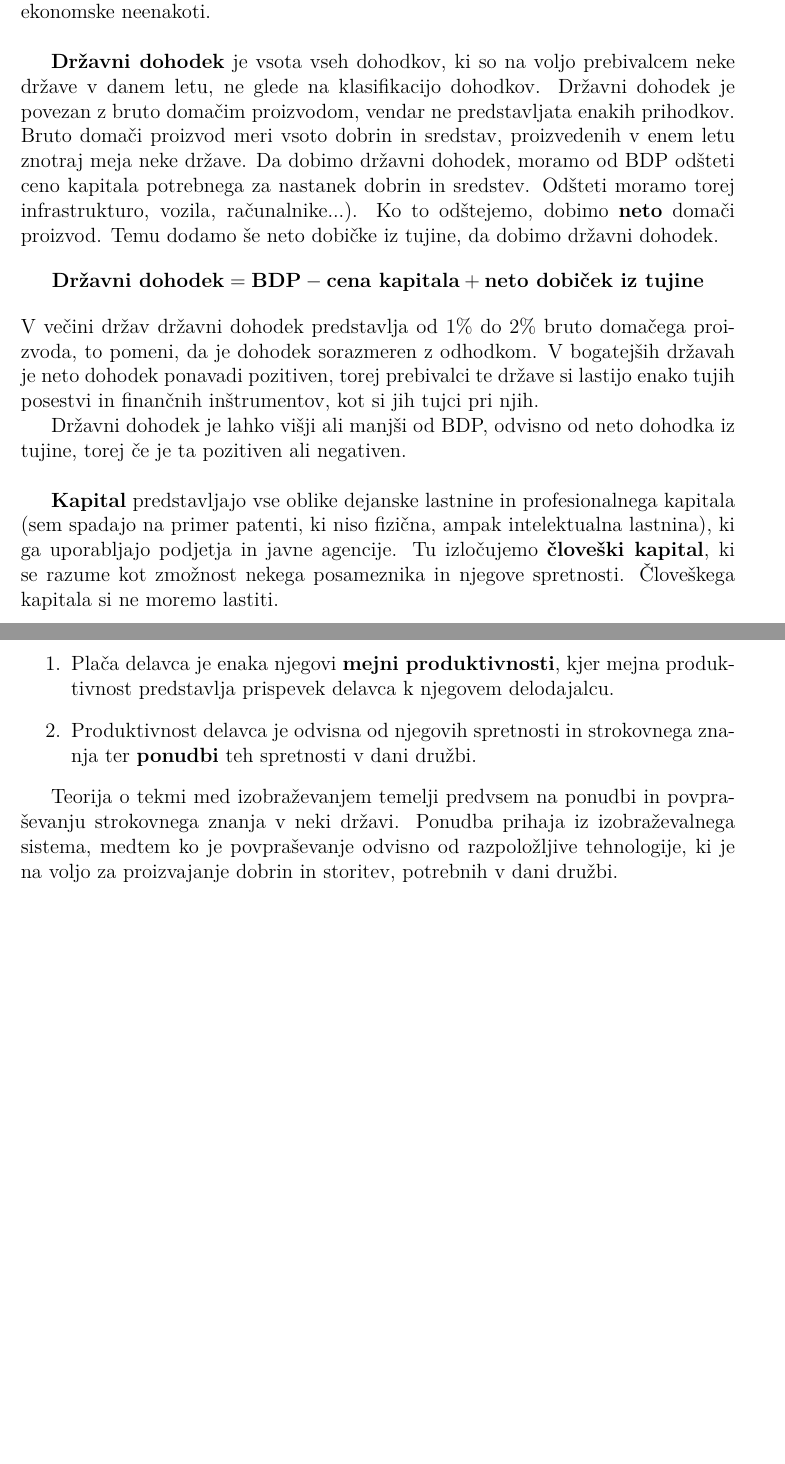
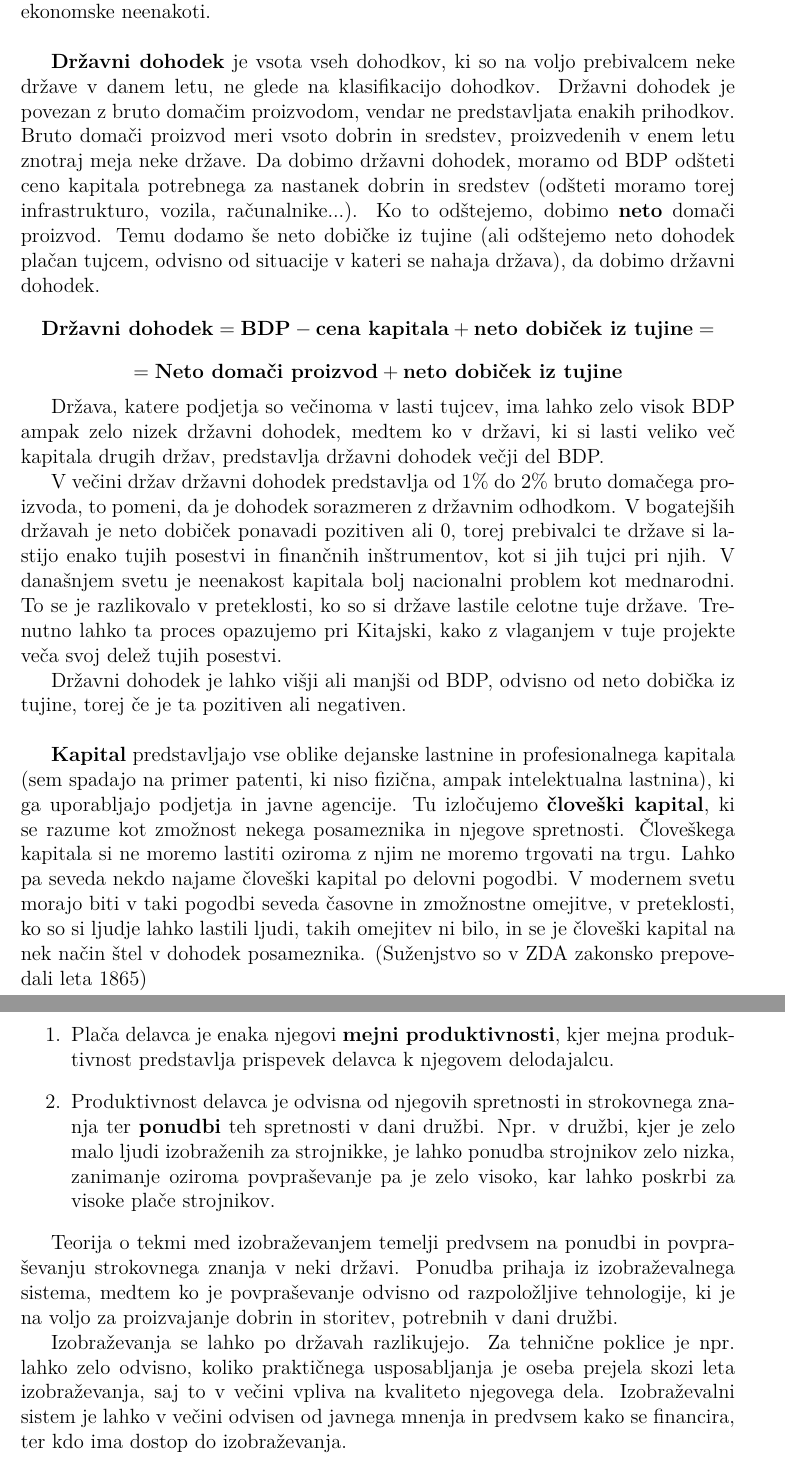
Before and after one commit to ines-silc/Skupinski_seminar_2019, a LaTeX document (kazalniki_ekonomske_neenakosti.tex): two parts of pages 3 and 4 of 10 before the commit and two parts of pages 3 and 4 of 11 after it, joined at a grey line, cut so that both start at the same text, the shorter picture padded with empty space. Compiled offline with pdfLaTeX.

Commit message:
Razširjen uvod

```diff
--- a/kazalniki_ekonomske_neenakosti.tex
+++ b/kazalniki_ekonomske_neenakosti.tex
@@ -57,16 +57,24 @@ Mentor: doc. dr. Matija Vidmar
 Za začetek si poglejmo nekaj pojmov, na katere pogosto zasledimo ob raziskovanju ekonomske neenakoti.
 \\
 
-\textbf{Državni dohodek} je vsota vseh dohodkov, ki so na voljo prebivalcem neke države v danem letu, ne glede na klasifikacijo dohodkov. Državni dohodek je povezan z bruto domačim proizvodom, vendar ne predstavljata enakih prihodkov. Bruto domači proizvod meri vsoto dobrin in sredstav, proizvedenih v enem letu znotraj meja neke države. Da dobimo državni dohodek, moramo od BDP odšteti ceno kapitala potrebnega za nastanek dobrin in sredstev. Odšteti moramo torej infrastrukturo, vozila, računalnike...). Ko to odštejemo, dobimo \textbf{neto} domači proizvod. Temu dodamo še neto dobičke iz tujine, da dobimo državni dohodek.
+\textbf{Državni dohodek} je vsota vseh dohodkov, ki so na voljo prebivalcem neke države v danem letu, ne glede na klasifikacijo dohodkov. Državni dohodek je povezan z bruto domačim proizvodom, vendar ne predstavljata enakih prihodkov. Bruto domači proizvod meri vsoto dobrin in sredstev, proizvedenih v enem letu znotraj meja neke države. Da dobimo državni dohodek, moramo od BDP odšteti ceno kapitala potrebnega za nastanek dobrin in sredstev (odšteti moramo torej infrastrukturo, vozila, računalnike...). Ko to odštejemo, dobimo \textbf{neto} domači proizvod. Temu dodamo še neto dobičke iz tujine (ali odštejemo neto dohodek plačan tujcem, odvisno od situacije v kateri se nahaja država), da dobimo državni dohodek.
 $$
-\textbf{Državni dohodek} = \textbf{BDP} - \textbf{cena kapitala} + \textbf{neto dobiček iz tujine}
+\textbf{Državni dohodek} = \textbf{BDP} - \textbf{cena kapitala} + \textbf{neto dobiček iz tujine}=
 $$
-V večini držav državni dohodek predstavlja od $1\%$ do $2\%$ bruto domačega proizvoda, to pomeni, da je dohodek sorazmeren z odhodkom. V bogatejših državah je neto dohodek ponavadi pozitiven, torej prebivalci te države si lastijo enako tujih posestvi in finančnih inštrumentov, kot si jih tujci pri njih.
+$$
+= \textbf{Neto domači proizvod} + \textbf{neto dobiček iz tujine}
+$$
 
-Državni dohodek je lahko višji ali manjši od BDP, odvisno od neto dohodka iz tujine, torej če je ta pozitiven ali negativen.
+
+Država, katere podjetja so večinoma v lasti tujcev, ima lahko zelo visok BDP ampak zelo nizek državni dohodek, medtem ko v državi, ki si lasti veliko več kapitala drugih držav, predstavlja državni dohodek večji del BDP.
+
+
+V večini držav državni dohodek predstavlja od $1\%$ do $2\%$ bruto domačega proizvoda, to pomeni, da je dohodek sorazmeren z državnim odhodkom. V bogatejših državah je neto dobiček ponavadi pozitiven ali 0, torej prebivalci te države si lastijo enako tujih posestvi in finančnih inštrumentov, kot si jih tujci pri njih. V današnjem svetu je neenakost kapitala bolj nacionalni problem kot mednarodni. To se je razlikovalo v preteklosti, ko so si države lastile celotne tuje države. Trenutno lahko ta proces opazujemo pri Kitajski, kako z vlaganjem v tuje projekte veča svoj delež tujih posestvi.
+
+Državni dohodek je lahko višji ali manjši od BDP, odvisno od neto dobička iz tujine, torej če je ta pozitiven ali negativen.
 \\
 
-\textbf{Kapital} predstavljajo vse oblike dejanske lastnine in profesionalnega kapitala (sem spadajo na primer patenti, ki niso fizična, ampak intelektualna lastnina), ki ga uporabljajo podjetja in javne agencije. Tu izločujemo \textbf{človeški kapital}, ki se razume kot zmožnost nekega posameznika in njegove spretnosti. Človeškega kapitala si ne moremo lastiti.
+\textbf{Kapital} predstavljajo vse oblike dejanske lastnine in profesionalnega kapitala (sem spadajo na primer patenti, ki niso fizična, ampak intelektualna lastnina), ki ga uporabljajo podjetja in javne agencije. Tu izločujemo \textbf{človeški kapital}, ki se razume kot zmožnost nekega posameznika in njegove spretnosti. Človeškega kapitala si ne moremo lastiti oziroma z njim ne moremo trgovati na trgu. Lahko pa seveda nekdo najame človeški kapital po delovni pogodbi. V modernem svetu morajo biti v taki pogodbi seveda časovne in zmožnostne omejitve, v preteklosti, ko so si ljudje lahko lastili ljudi, takih omejitev ni bilo, in se je človeški kapital na nek način štel v dohodek posameznika. (Suženjstvo so v ZDA zakonsko prepovedali leta 1865)
 \\
 
 \textbf{Državno premoženje} je vsota privatnega in javnega premoženja. Javno premoženje ponavadi zanemarimo, saj je velikokrat negativno. To se zgodi, če je javni dolg večj kot javna lastnina, zato državno premoženje večinoma predstavlja privatno premoženje državljanov.
@@ -87,12 +94,15 @@ Dohodek iz dela večkrat enačimo s plačami in kot kazalnik ekonomska neenakost
 Teorija ima dve predpostavki:
 \begin{enumerate}
 \item Plača delavca je enaka njegovi \textbf{mejni produktivnosti}, kjer mejna produktivnost predstavlja prispevek delavca k njegovem delodajalcu.
-\item Produktivnost delavca je odvisna od njegovih spretnosti in strokovnega znanja ter \textbf{ponudbi} teh spretnosti v dani družbi.
+\item Produktivnost delavca je odvisna od njegovih spretnosti in strokovnega znanja ter \textbf{ponudbi} teh spretnosti v dani družbi. Npr. v družbi, kjer je zelo malo ljudi izobraženih za strojnikke, je lahko ponudba strojnikov zelo nizka, zanimanje oziroma povpraševanje pa je zelo visoko, kar lahko poskrbi za visoke plače strojnikov.
 \end{enumerate}
 
 Teorija o tekmi med izobraževanjem temelji predvsem na ponudbi in povpraševanju strokovnega znanja v neki državi. Ponudba prihaja iz izobraževalnega sistema, medtem ko je povpraševanje odvisno od razpoložljive tehnologije, ki je na voljo za proizvajanje dobrin in storitev, potrebnih v dani družbi.
 
-Tehnološki napredek je odvisen od hitrosti inovacij in hitrosti implementacije teh inovacij. Ponavadi dvigne povpraševanje za nova strokovna znanja in ustvari nova delovna mesta. Tu nastane t.i. tekma, saj če se ponudbe delavcev s primernimi strokovnimi znanji ne poveča hkrati z tehnologijo, bodo nastale skupine ljudi, katerih znanje ni zadovoljivo. Te skupine bodo zaslužile manj in njihovo delo se bo razvrednotilo. Tako pride do neenakosti v plačah.
+Izobraževanja se lahko po državah razlikujejo. Za tehnične poklice je npr. lahko zelo odvisno, koliko praktičnega usposabljanja je oseba prejela skozi leta izobraževanja, saj to v večini vpliva na kvaliteto njegovega dela. Izobraževalni sistem je lahko v večini odvisen od javnega mnenja in predvsem kako se financira, ter kdo ima dostop do izobraževanja.
+
+Tehnološki napredek je odvisen od hitrosti inovacij v tehnologiji in hitrosti implementacije teh inovacij. Ponavadi dvigne povpraševanje za nova strokovna znanja in ustvari nova delovna mesta. Tu nastane t.i. tekma, saj če se ponudba delavcev s primernimi strokovnimi znanji ne poveča hkrati s tehnologijo, bodo nastale skupine ljudi, katerih znanje ni zadovoljivo. Te skupine bodo zaslužile manj in njihovo delo se bo razvrednotilo. Tako pride do neenakosti v plačah.
+
 
 Ta teorija ima predvsem dve veliki \textbf{pomanjkljivosti}:
 \begin{enumerate}
```
Also changed, not shown: kazalniki_ekonomske_neenakosti.pdf, kazalniki_ekonomske_neenakosti.tex (3 more changed lines).
